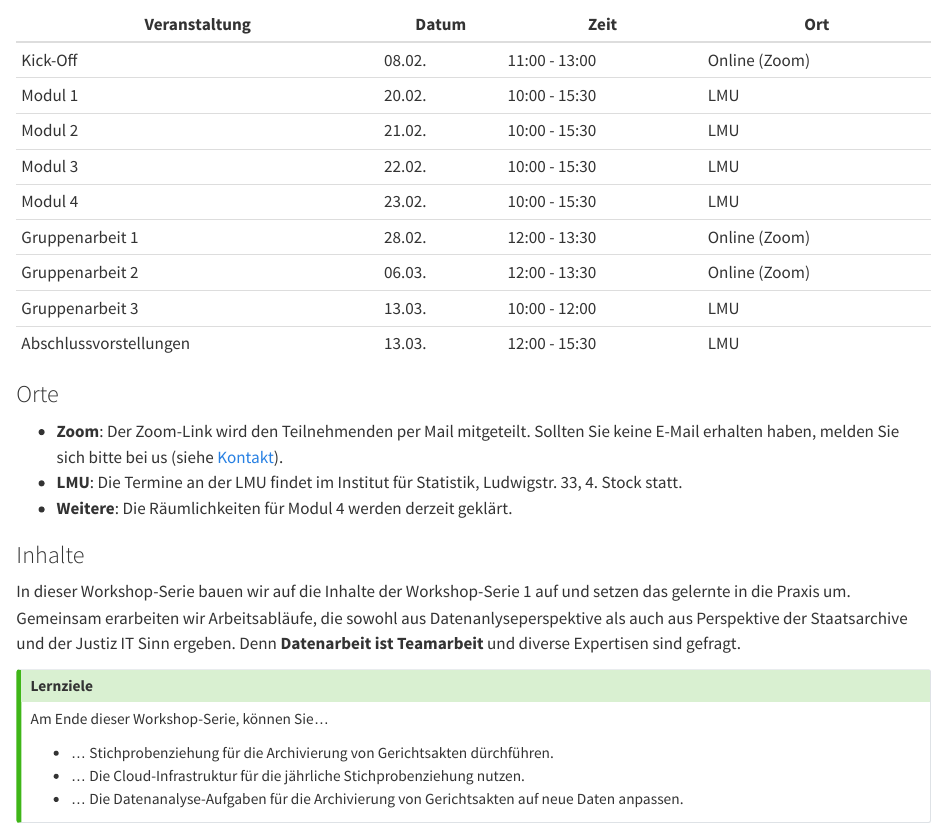
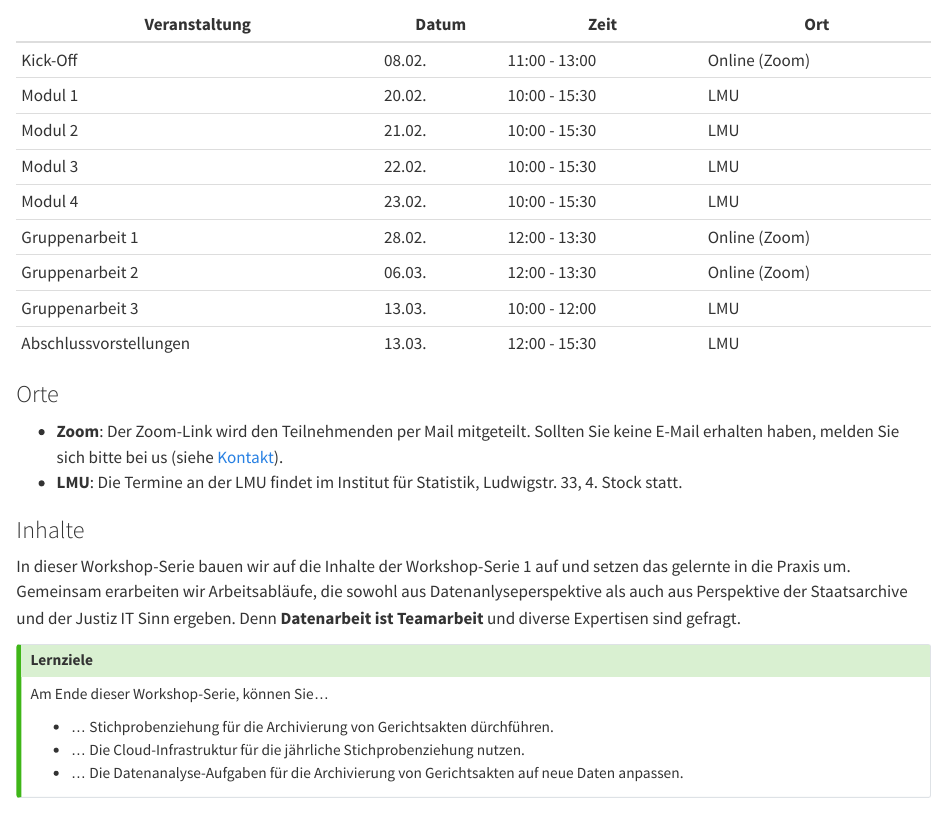
Before and after one commit to ada-bayern/website, a Quarto document (WS2.qmd): the page in a window 1100 px wide, from 190 px down. Rendered offline with R 4.5, knitr and Pandoc in place of Quarto, with nearby package versions.

Commit message:
Update Räumlichkeiten

```diff
--- a/WS2.qmd
+++ b/WS2.qmd
@@ -21,7 +21,7 @@
 
 - **Zoom**: Der Zoom-Link wird den Teilnehmenden per Mail mitgeteilt. Sollten Sie keine E-Mail erhalten haben, melden Sie sich bitte bei us (siehe [Kontakt](kontakt.html)).
 - **LMU**: Die Termine an der LMU findet im Institut für Statistik, Ludwigstr. 33, 4. Stock statt.
-- **Weitere**: Die Räumlichkeiten für Modul 4 werden derzeit geklärt.
+
 
 ### Inhalte
 
```
